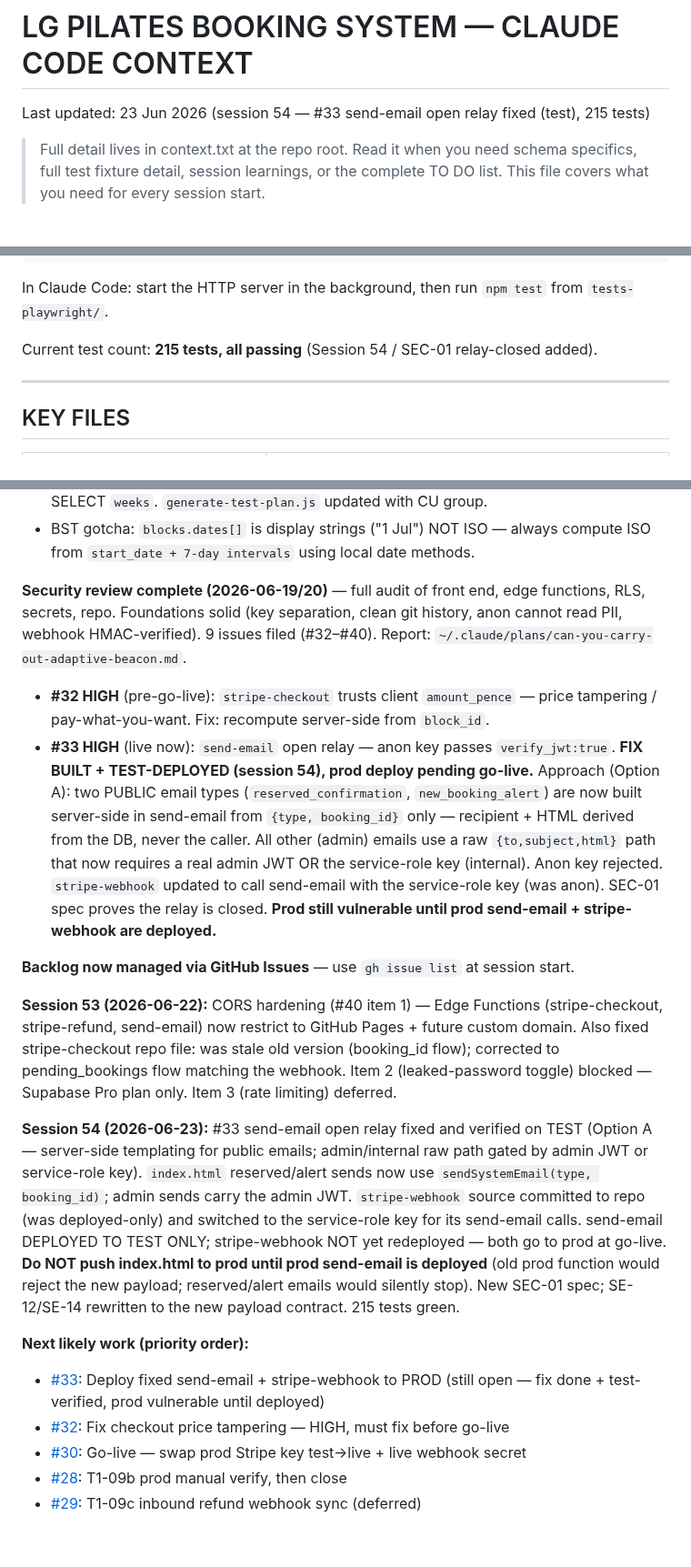
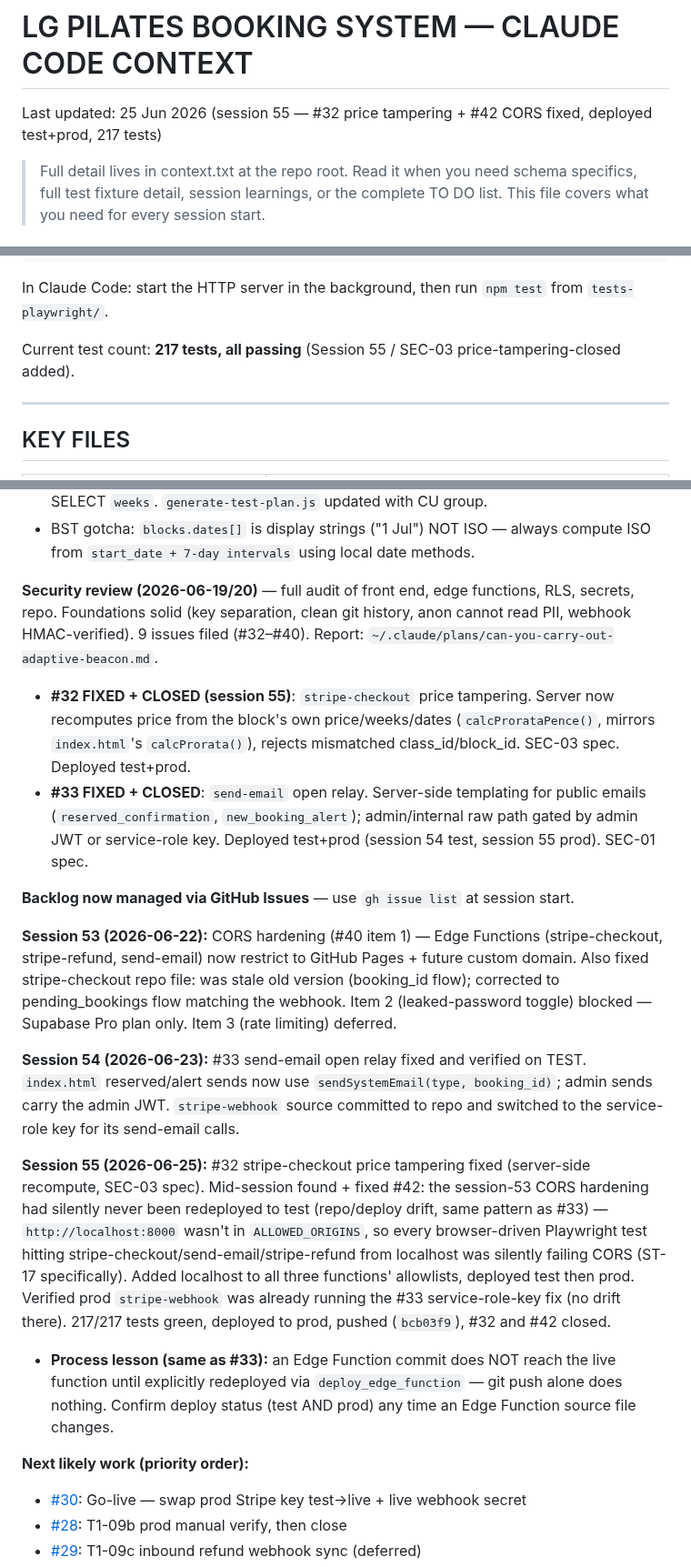
Before and after one commit to mjones2420-netizen/lg-pilates-booking, a Markdown page: CLAUDE.md, 3 parts joined by grey strips. Shown at 91% size. GitHub-like rendering; blank space fills up the shorter version.

Commit message:
docs: session 55 wrap-up - #32 price tampering + #42 CORS fixed, 217 tests
Co-Authored-By: Claude Sonnet 4.6 <noreply@anthropic.com>

```diff
--- a/CLAUDE.md
+++ b/CLAUDE.md
@@ -1,5 +1,5 @@
 # LG PILATES BOOKING SYSTEM — CLAUDE CODE CONTEXT
-Last updated: 23 Jun 2026 (session 54 — #33 send-email open relay fixed (test), 215 tests)
+Last updated: 25 Jun 2026 (session 55 — #32 price tampering + #42 CORS fixed, deployed test+prod, 217 tests)
 
 > Full detail lives in context.txt at the repo root. Read it when you need
 > schema specifics, full test fixture detail, session learnings, or the
@@ -114,7 +114,7 @@ npm run test-plan          # regenerate TEST-PLAN.md from the live suite (run af
 
 In Claude Code: start the HTTP server in the background, then run `npm test` from `tests-playwright/`.
 
-Current test count: **215 tests, all passing** (Session 54 / SEC-01 relay-closed added).
+Current test count: **217 tests, all passing** (Session 55 / SEC-03 price-tampering-closed added).
 
 ---
 
@@ -214,19 +214,20 @@ Navigate with `switchDashPage(name)`.
 - CU-01..07 Playwright specs — all 7 passing. CU-07 (session 52) verifies the red over-capacity warning banner appears in By Class when a swap pushes a block above cap (uses mon-full + direct DB insert to bypass the UI gate). `fixture-lookup.js` updated to SELECT `weeks`. `generate-test-plan.js` updated with CU group.
 - BST gotcha: `blocks.dates[]` is display strings ("1 Jul") NOT ISO — always compute ISO from `start_date + 7-day intervals` using local date methods.
 
-**Security review complete (2026-06-19/20)** — full audit of front end, edge functions, RLS, secrets, repo. Foundations solid (key separation, clean git history, anon cannot read PII, webhook HMAC-verified). 9 issues filed (#32–#40). Report: `~/.claude/plans/can-you-carry-out-adaptive-beacon.md`.
-- **#32 HIGH** (pre-go-live): `stripe-checkout` trusts client `amount_pence` — price tampering / pay-what-you-want. Fix: recompute server-side from `block_id`.
-- **#33 HIGH** (live now): `send-email` open relay — anon key passes `verify_jwt:true`. **FIX BUILT + TEST-DEPLOYED (session 54), prod deploy pending go-live.** Approach (Option A): two PUBLIC email types (`reserved_confirmation`, `new_booking_alert`) are now built server-side in send-email from `{type, booking_id}` only — recipient + HTML derived from the DB, never the caller. All other (admin) emails use a raw `{to,subject,html}` path that now requires a real admin JWT OR the service-role key (internal). Anon key rejected. `stripe-webhook` updated to call send-email with the service-role key (was anon). SEC-01 spec proves the relay is closed. **Prod still vulnerable until prod send-email + stripe-webhook are deployed.**
+**Security review (2026-06-19/20)** — full audit of front end, edge functions, RLS, secrets, repo. Foundations solid (key separation, clean git history, anon cannot read PII, webhook HMAC-verified). 9 issues filed (#32–#40). Report: `~/.claude/plans/can-you-carry-out-adaptive-beacon.md`.
+- **#32 FIXED + CLOSED (session 55)**: `stripe-checkout` price tampering. Server now recomputes price from the block's own price/weeks/dates (`calcProrataPence()`, mirrors `index.html`'s `calcProrata()`), rejects mismatched class_id/block_id. SEC-03 spec. Deployed test+prod.
+- **#33 FIXED + CLOSED**: `send-email` open relay. Server-side templating for public emails (`reserved_confirmation`, `new_booking_alert`); admin/internal raw path gated by admin JWT or service-role key. Deployed test+prod (session 54 test, session 55 prod). SEC-01 spec.
 
 **Backlog now managed via GitHub Issues** — use `gh issue list` at session start.
 
 **Session 53 (2026-06-22):** CORS hardening (#40 item 1) — Edge Functions (stripe-checkout, stripe-refund, send-email) now restrict to GitHub Pages + future custom domain. Also fixed stripe-checkout repo file: was stale old version (booking_id flow); corrected to pending_bookings flow matching the webhook. Item 2 (leaked-password toggle) blocked — Supabase Pro plan only. Item 3 (rate limiting) deferred.
 
-**Session 54 (2026-06-23):** #33 send-email open relay fixed and verified on TEST (Option A — server-side templating for public emails; admin/internal raw path gated by admin JWT or service-role key). `index.html` reserved/alert sends now use `sendSystemEmail(type, booking_id)`; admin sends carry the admin JWT. `stripe-webhook` source committed to repo (was deployed-only) and switched to the service-role key for its send-email calls. send-email DEPLOYED TO TEST ONLY; stripe-webhook NOT yet redeployed — both go to prod at go-live. **Do NOT push index.html to prod until prod send-email is deployed** (old prod function would reject the new payload; reserved/alert emails would silently stop). New SEC-01 spec; SE-12/SE-14 rewritten to the new payload contract. 215 tests green.
+**Session 54 (2026-06-23):** #33 send-email open relay fixed and verified on TEST. `index.html` reserved/alert sends now use `sendSystemEmail(type, booking_id)`; admin sends carry the admin JWT. `stripe-webhook` source committed to repo and switched to the service-role key for its send-email calls.
+
+**Session 55 (2026-06-25):** #32 stripe-checkout price tampering fixed (server-side recompute, SEC-03 spec). Mid-session found + fixed #42: the session-53 CORS hardening had silently never been redeployed to test (repo/deploy drift, same pattern as #33) — `http://localhost:8000` wasn't in `ALLOWED_ORIGINS`, so every browser-driven Playwright test hitting stripe-checkout/send-email/stripe-refund from localhost was silently failing CORS (ST-17 specifically). Added localhost to all three functions' allowlists, deployed test then prod. Verified prod `stripe-webhook` was already running the #33 service-role-key fix (no drift there). 217/217 tests green, deployed to prod, pushed (`bcb03f9`), #32 and #42 closed.
+- **Process lesson (same as #33):** an Edge Function commit does NOT reach the live function until explicitly redeployed via `deploy_edge_function` — git push alone does nothing. Confirm deploy status (test AND prod) any time an Edge Function source file changes.
 
 **Next likely work (priority order):**
-- [#33](https://github.com/mjones2420-netizen/lg-pilates-booking/issues/33): Deploy fixed send-email + stripe-webhook to PROD (still open — fix done + test-verified, prod vulnerable until deployed)
-- [#32](https://github.com/mjones2420-netizen/lg-pilates-booking/issues/32): Fix checkout price tampering — HIGH, must fix before go-live
 - [#30](https://github.com/mjones2420-netizen/lg-pilates-booking/issues/30): Go-live — swap prod Stripe key test→live + live webhook secret
 - [#28](https://github.com/mjones2420-netizen/lg-pilates-booking/issues/28): T1-09b prod manual verify, then close
 - [#29](https://github.com/mjones2420-netizen/lg-pilates-booking/issues/29): T1-09c inbound refund webhook sync (deferred)
```
